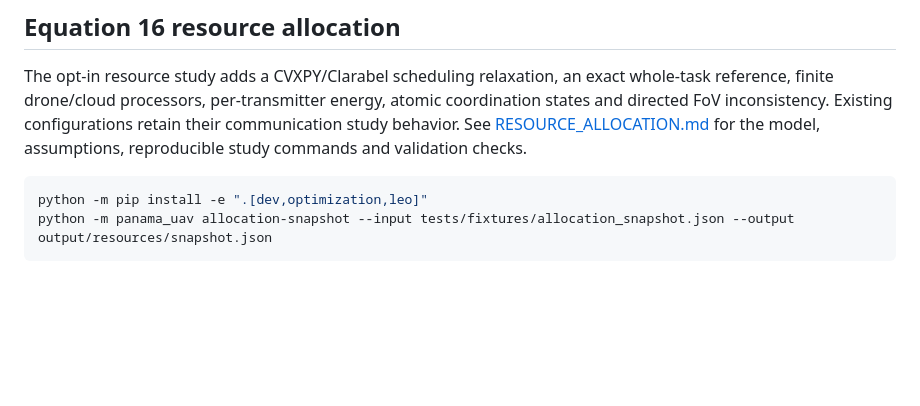
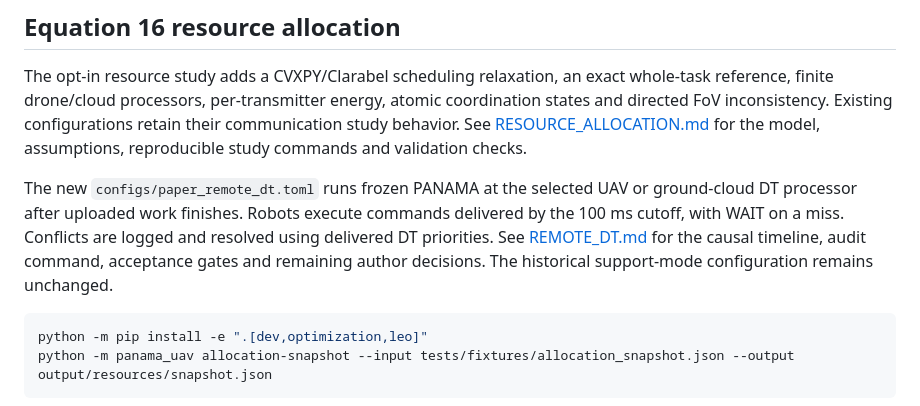
Before and after one commit to arman-dogru/SANGIN-MARL-DT, a Markdown page: README.md, the part around the change. Drawn GitHub-style; blank space fills up the shorter version.

Commit message:
Document remote execution assumptions and acceptance workflow

````diff
--- a/README.md
+++ b/README.md
@@ -65,6 +65,13 @@ atomic coordination states and directed FoV inconsistency. Existing configuratio
 retain their communication study behavior. See [RESOURCE_ALLOCATION.md](RESOURCE_ALLOCATION.md)
 for the model, assumptions, reproducible study commands and validation checks.
 
+The new `configs/paper_remote_dt.toml` runs frozen PANAMA at the selected UAV or
+ground-cloud DT processor after uploaded work finishes. Robots execute commands
+delivered by the 100 ms cutoff, with WAIT on a miss. Conflicts are logged and
+resolved using delivered DT priorities. See [REMOTE_DT.md](REMOTE_DT.md) for the
+causal timeline, audit command, acceptance gates and remaining author decisions.
+The historical support-mode configuration remains unchanged.
+
 ```powershell
 python -m pip install -e ".[dev,optimization,leo]"
 python -m panama_uav allocation-snapshot --input tests/fixtures/allocation_snapshot.json --output output/resources/snapshot.json
````
Also changed, not shown: REMOTE_DT.md (added, +218 -0 lines), RESOURCE_ALLOCATION.md (+8 -0 lines).
